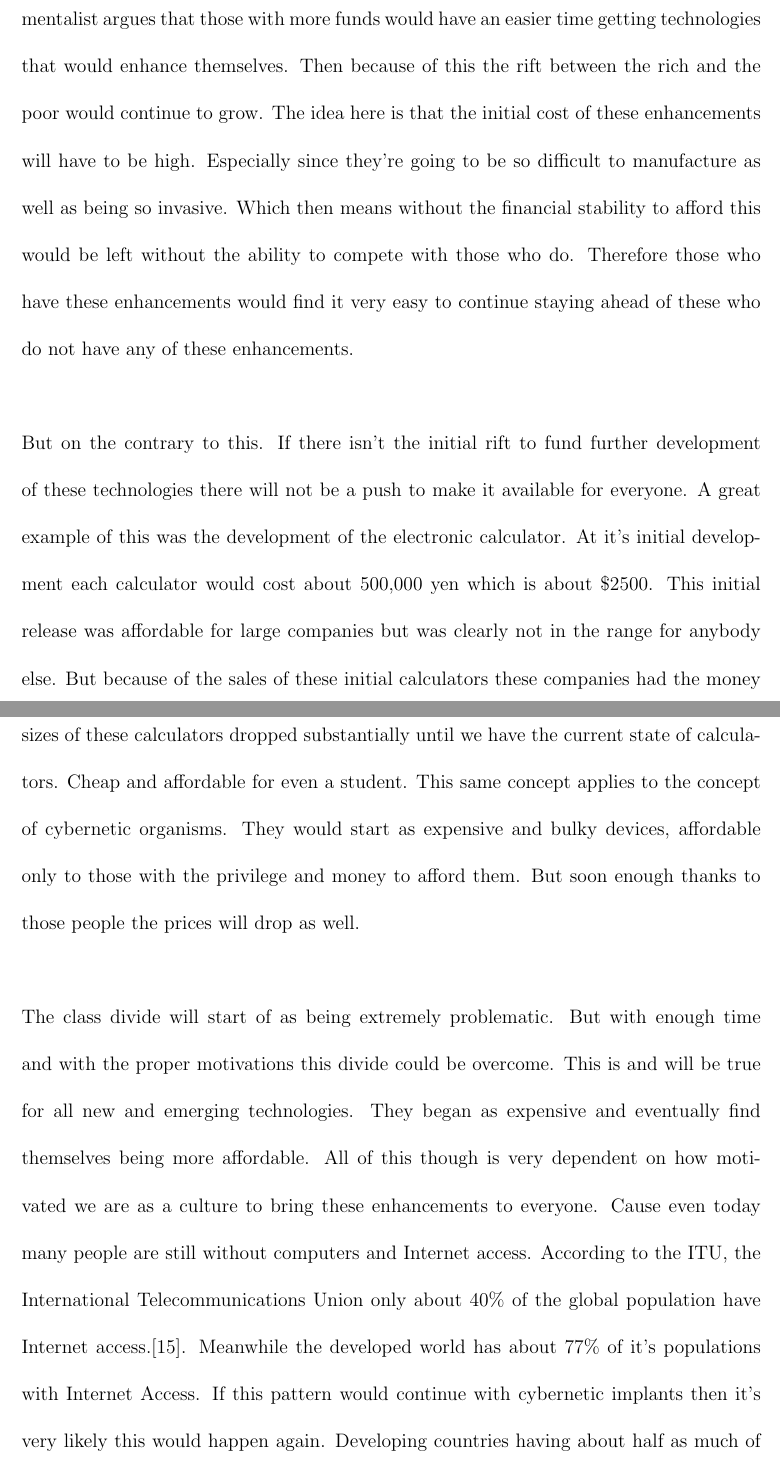
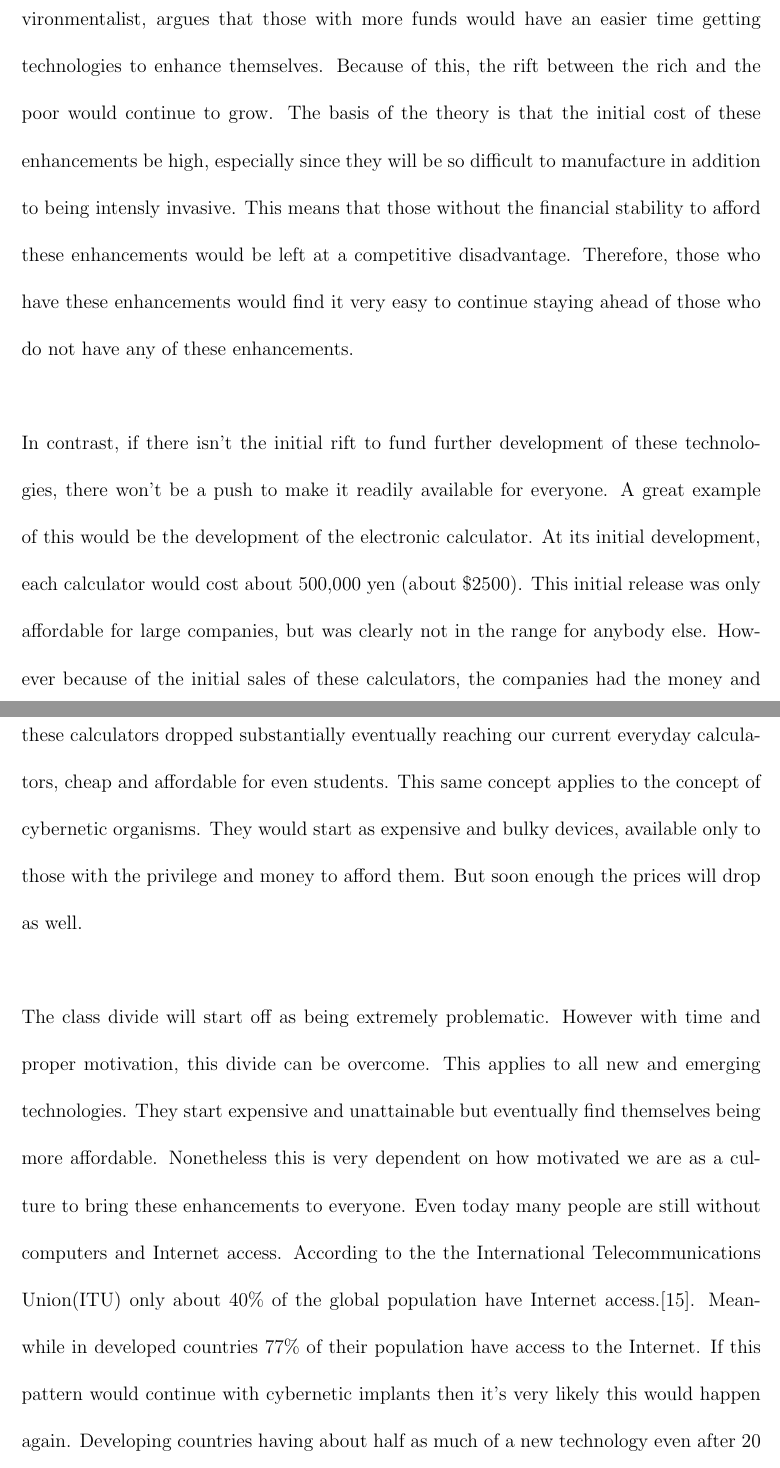
Before and after one commit to wmak/Notes, a LaTeX paper (CSC/D03/Term.tex): two parts of pages 7 and 8 of 12, joined at a grey line, cut so that both start at the same text. Compiled offline with pdfLaTeX.

Commit message:
Class conflict.

```diff
--- a/CSC/D03/Term.tex
+++ b/CSC/D03/Term.tex
@@ -163,42 +163,42 @@ another. While devices without a connection may still be vulnerable, we know
 from experience that connections increase the probability an attacker would be
 able to exploit this.
 \section{Class Conflict}
-One of the main critiques of Transhumanism is the Class divide that would be
-caused by the divisions in the rich and the poor. For example Bill McKibben an
-American environmentalist argues that those with more funds would have an easier
-time getting technologies that would enhance themselves. Then because of this
-the rift between the rich and the poor would continue to grow. The idea here is
-that the initial cost of these enhancements will have to be high. Especially
-since they're going to be so difficult to manufacture as well as being so
-invasive. Which then means without the financial stability to afford this would
-be left without the ability to compete with those who do. Therefore those who
+One of the main critiques of Transhumanism is the inevitable Class divide that
+would be caused by the divisions in the rich and the poor. FBill McKibben an
+American environmentalist, argues that those with more funds would have an
+easier time getting technologies to enhance themselves.  Because of this, the
+rift between the rich and the poor would continue to grow.  The basis of the
+theory is that the initial cost of these enhancements be high, especially since
+they will be so difficult to manufacture in addition to being intensly invasive.
+This means that those without the financial stability to afford these
+enhancements would be left at a competitive disadvantage.  Therefore, those who
 have these enhancements would find it very easy to continue staying ahead of
-these who do not have any of these enhancements.
+those who do not have any of these enhancements.
 \\\\
-But on the contrary to this. If there isn't the initial rift to fund further
-development of these technologies there will not be a push to make it available
-for everyone. A great example of this was the development of the electronic
-calculator. At it's initial development each calculator would cost about 500,000
-yen which is about \$2500. This initial release was affordable for large
-companies but was clearly not in the range for anybody else. But because of the
-sales of these initial calculators these companies had the money and the
-motivation to develop their calculators further. Soon enough the prices, and the
-sizes of these calculators dropped substantially until we have the current state
-of calculators. Cheap and affordable for even a student. This same concept
-applies to the concept of cybernetic organisms. They would start as expensive
-and bulky devices, affordable only to those with the privilege and money to
-afford them. But soon enough thanks to those people the prices will drop as
-well.
+In contrast, if there isn't the initial rift to fund further development of
+these technologies, there won't be a push to make it readily available for
+everyone. A great example of this would be the development of the electronic
+calculator. At its initial development, each calculator would cost about 500,000
+yen (about \$2500). This initial release was only affordable for large
+companies, but was clearly not in the range for anybody else. However because of
+the initial sales of these calculators, the companies had the money and
+motivation to develop their calculators further. Soon enough, the prices, and
+the sizes of these calculators dropped substantially eventually reaching our
+current everyday calculators, cheap and affordable for even students. This same
+concept applies to the concept of cybernetic organisms. They would start as
+expensive and bulky devices, available only to those with the privilege and
+money to afford them. But soon enough the prices will drop as well.
 \\\\
-The class divide will start of as being extremely problematic. But with enough
-time and with the proper motivations this divide could be overcome. This is and
-will be true for all new and emerging technologies. They began as expensive and
-eventually find themselves being more affordable. All of this though is very
+The class divide will start off as being extremely problematic. However with
+time and proper motivation, this divide can be overcome. This
+applies to all new and emerging technologies. They start expensive and
+unattainable but
+eventually find themselves being more affordable. Nonetheless this is very
 dependent on how motivated we are as a culture to bring these enhancements to
-everyone. Cause even today many people are still without computers and Internet
-access. According to the ITU, the International Telecommunications Union only
+everyone. Even today many people are still without computers and Internet
+access. According to the the International Telecommunications Union(ITU) only
 about 40\% of the global population have Internet access.\cite{itu}. Meanwhile
-the developed world has about 77\% of it's populations with Internet Access. If
+in developed countries 77\% of their population have access to the Internet. If
 this pattern would continue with cybernetic implants then it's very likely this
 would happen again. Developing countries having about half as much of a new
 technology even after 20 or so years compared to developed countries.
```
